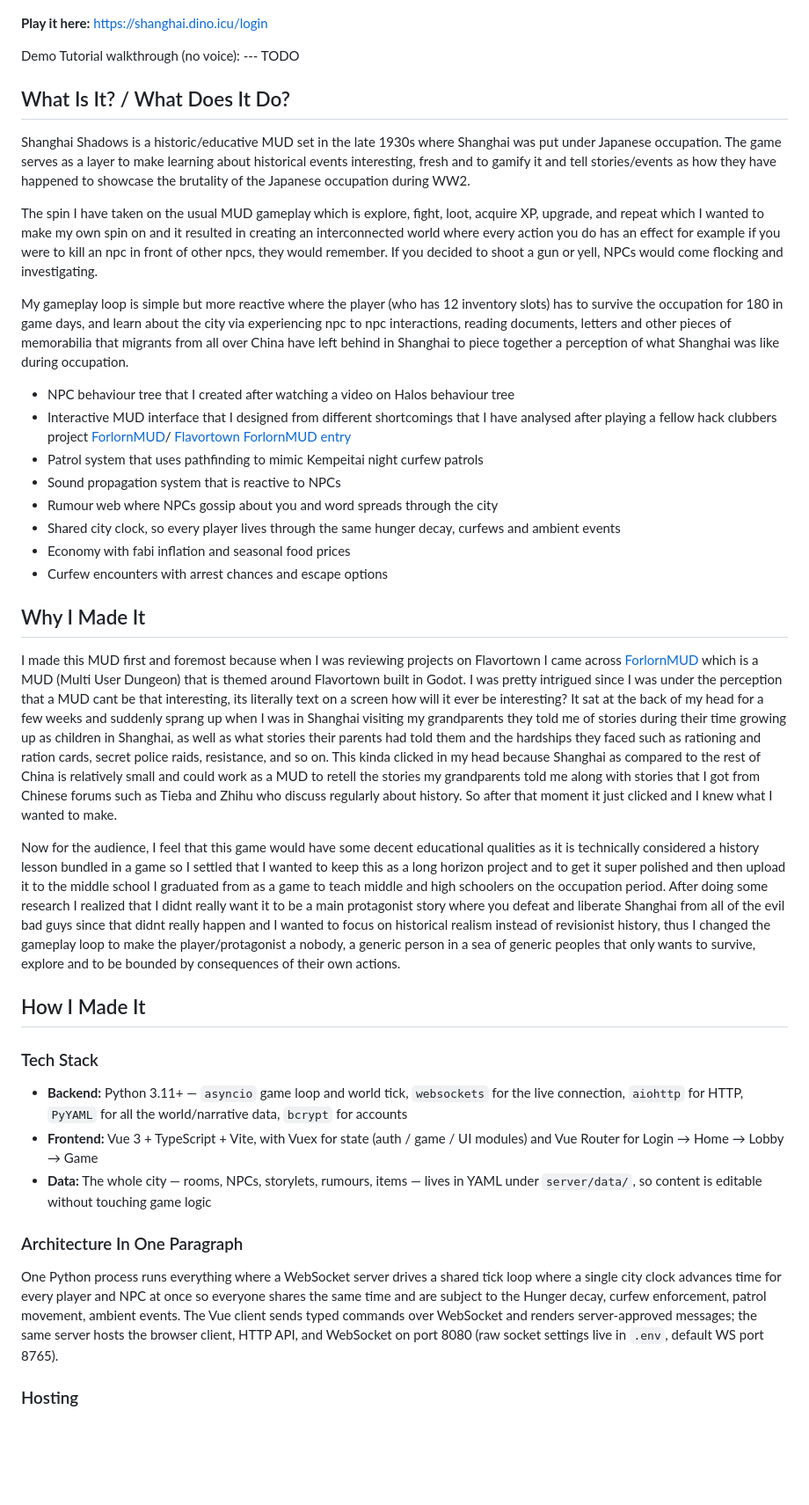
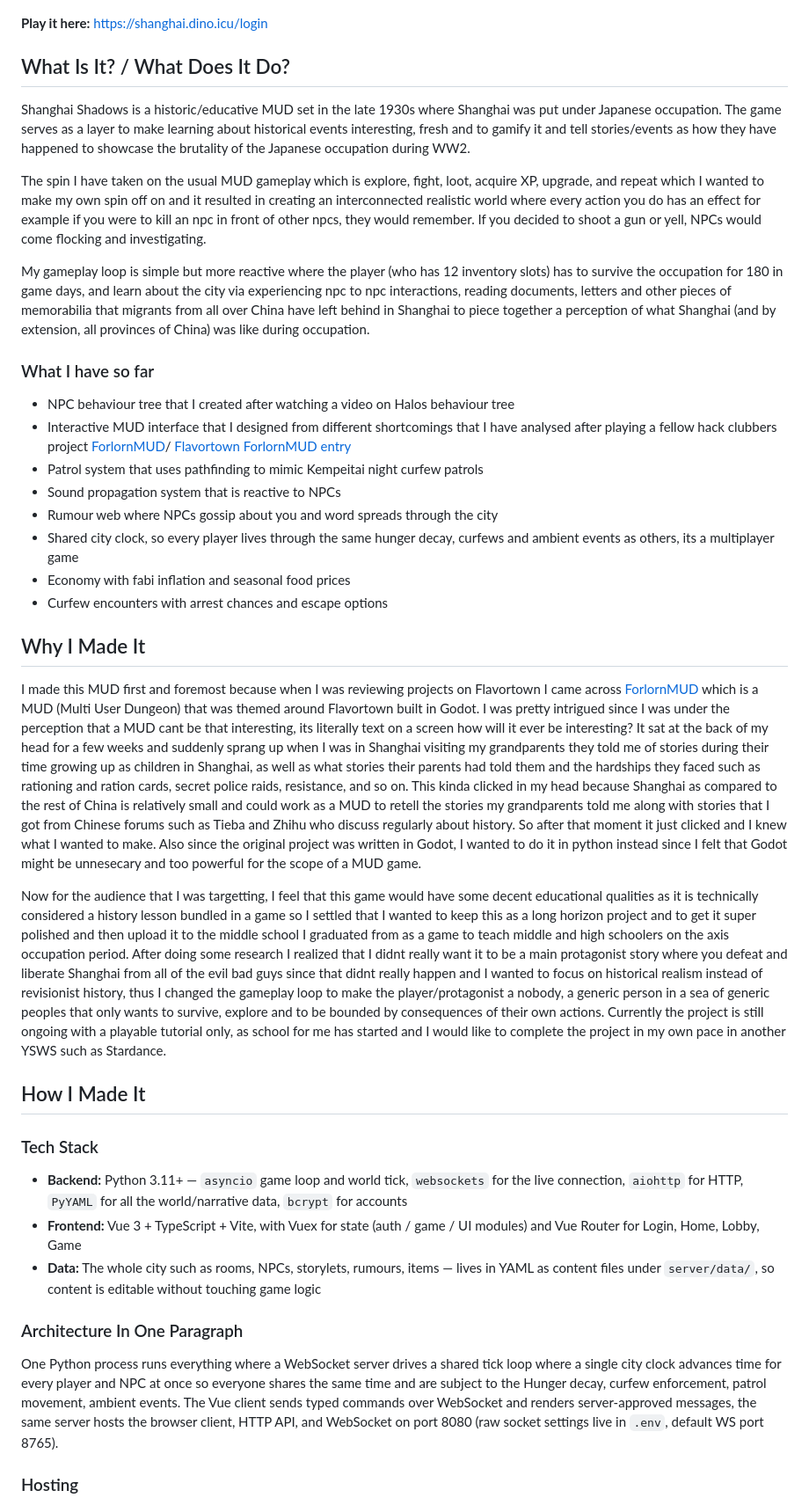
Before and after one commit to manjumusei-design/ShanghaiShadows, a Markdown page: README.md, the part around one of its changes. Shown at 88% size. Rendered like a GitHub page; blank space fills up the shorter version.

Commit message:
Update README.md to enhance clarity and detail in game description and features

```diff
--- a/README.md
+++ b/README.md
@@ -7,43 +7,43 @@
 
 **Play it here:** <https://shanghai.dino.icu/login>
 
-Demo Tutorial walkthrough (no voice):
---- TODO
+
 
 ## What Is It? / What Does It Do?
 
 Shanghai Shadows is a historic/educative MUD set in the late 1930s where Shanghai was put under Japanese occupation. The game serves as a layer to make learning about historical events interesting, fresh and to gamify it and tell stories/events as how they have happened to showcase the brutality of the Japanese occupation during WW2.
 
-The spin I have taken on the usual MUD gameplay which is explore, fight, loot, acquire XP, upgrade, and repeat which I wanted to make my own spin on and it resulted in creating an interconnected world where every action you do has an effect for example if you were to kill an npc in front of other npcs, they would remember. If you decided to shoot a gun or yell, NPCs would come flocking and investigating.
+The spin I have taken on the usual MUD gameplay which is explore, fight, loot, acquire XP, upgrade, and repeat which I wanted to make my own spin off on and it resulted in creating an interconnected realistic world where every action you do has an effect for example if you were to kill an npc in front of other npcs, they would remember. If you decided to shoot a gun or yell, NPCs would come flocking and investigating.
 
-My gameplay loop is simple but more reactive where the player (who has 12 inventory slots) has to survive the occupation for 180 in game days, and learn about the city via experiencing npc to npc interactions, reading documents, letters and other pieces of memorabilia that migrants from all over China have left behind in Shanghai to piece together a perception of what Shanghai was like during occupation.
+My gameplay loop is simple but more reactive where the player (who has 12 inventory slots) has to survive the occupation for 180 in game days, and learn about the city via experiencing npc to npc interactions, reading documents, letters and other pieces of memorabilia that migrants from all over China have left behind in Shanghai to piece together a perception of what Shanghai (and by extension, all provinces of China) was like during occupation.
 
+### What I have so far
 - NPC behaviour tree that I created after watching a video on Halos behaviour tree
 - Interactive MUD interface that I designed from different shortcomings that I have analysed after playing a fellow hack clubbers project [ForlornMUD](https://github.com/Snxhit/ForlornMUD)/ [Flavortown ForlornMUD entry](https://flavortown.hackclub.com/projects/9751)
 - Patrol system that uses pathfinding to mimic Kempeitai night curfew patrols
 - Sound propagation system that is reactive to NPCs
 - Rumour web where NPCs gossip about you and word spreads through the city
-- Shared city clock, so every player lives through the same hunger decay, curfews and ambient events
+- Shared city clock, so every player lives through the same hunger decay, curfews and ambient events as others, its a multiplayer game
 - Economy with fabi inflation and seasonal food prices
 - Curfew encounters with arrest chances and escape options
 
 ## Why I Made It
 
-I made this MUD first and foremost because when I was reviewing projects on Flavortown I came across [ForlornMUD](https://github.com/Snxhit/ForlornMUD) which is a MUD (Multi User Dungeon) that is themed around Flavortown built in Godot. I was pretty intrigued since I was under the perception that a MUD cant be that interesting, its literally text on a screen how will it ever be interesting? It sat at the back of my head for a few weeks and suddenly sprang up when I was in Shanghai visiting my grandparents they told me of stories during their time growing up as children in Shanghai, as well as what stories their parents had told them and the hardships they faced such as rationing and ration cards, secret police raids, resistance, and so on. This kinda clicked in my head because Shanghai as compared to the rest of China is relatively small and could work as a MUD to retell the stories my grandparents told me along with stories that I got from Chinese forums such as Tieba and Zhihu who discuss regularly about history. So after that moment it just clicked and I knew what I wanted to make.
+I made this MUD first and foremost because when I was reviewing projects  on Flavortown I came across [ForlornMUD](https://github.com/Snxhit/ForlornMUD) which is a MUD (Multi User Dungeon) that was themed around Flavortown built in Godot. I was pretty intrigued since I was under the perception that a MUD cant be that interesting, its literally text on a screen how will it ever be interesting? It sat at the back of my head for a few weeks and suddenly sprang up when I was in Shanghai visiting my grandparents they told me of stories during their time growing up as children in Shanghai, as well as what stories their parents had told them and the hardships they faced such as rationing and ration cards, secret police raids, resistance, and so on. This kinda clicked in my head because Shanghai as compared to the rest of China is relatively small and could work as a MUD to retell the stories my grandparents told me along with stories that I got from Chinese forums such as Tieba and Zhihu who discuss regularly about history. So after that moment it just clicked and I knew what I wanted to make. Also since the original project was written in Godot, I wanted to do it in python instead since I felt that Godot might be unnesecary and too powerful for the scope of a MUD game.
 
-Now for the audience, I feel that this game would have some decent educational qualities as it is technically considered a history lesson bundled in a game so I settled that I wanted to keep this as a long horizon project and to get it super polished and then upload it to the middle school I graduated from as a game to teach middle and high schoolers on the occupation period. After doing some research I realized that I didnt really want it to be a main protagonist story where you defeat and liberate Shanghai from all of the evil bad guys since that didnt really happen and I wanted to focus on historical realism instead of revisionist history, thus I changed the gameplay loop to make the player/protagonist a nobody, a generic person in a sea of generic peoples that only wants to survive, explore and to be bounded by consequences of their own actions.
+Now for the audience that I was targetting, I feel that this game would have some decent educational qualities as it is technically considered a history lesson bundled in a game so I settled that I wanted to keep this as a long horizon project and to get it super polished and then upload it to the middle school I graduated from as a game to teach middle and high schoolers on the axis occupation period. After doing some research I realized that I didnt really want it to be a main protagonist story where you defeat and liberate Shanghai from all of the evil bad guys since that didnt really happen and I wanted to focus on historical realism instead of revisionist history, thus I changed the gameplay loop to make the player/protagonist a nobody, a generic person in a sea of generic peoples that only wants to survive, explore and to be bounded by consequences of their own actions. Currently the project is still ongoing with a playable tutorial only, as school for me has started and I would like to complete the project in my own pace in another YSWS such as Stardance.
 
 ## How I Made It
 
 ### Tech Stack
 
 - **Backend:** Python 3.11+ — `asyncio` game loop and world tick, `websockets` for the live connection, `aiohttp` for HTTP, `PyYAML` for all the world/narrative data, `bcrypt` for accounts
-- **Frontend:** Vue 3 + TypeScript + Vite, with Vuex for state (auth / game / UI modules) and Vue Router for Login → Home → Lobby → Game
-- **Data:** The whole city — rooms, NPCs, storylets, rumours, items — lives in YAML under `server/data/`, so content is editable without touching game logic
+- **Frontend:** Vue 3 + TypeScript + Vite, with Vuex for state (auth / game / UI modules) and Vue Router for Login, Home, Lobby, Game
+- **Data:** The whole city such as rooms, NPCs, storylets, rumours, items — lives in YAML as content files under `server/data/`, so content is editable without touching game logic
 
 ### Architecture In One Paragraph
 
-One Python process runs everything where a WebSocket server drives a shared tick loop where a single city clock advances time for every player and NPC at once so everyone shares the same time and are subject to the Hunger decay, curfew enforcement, patrol movement, ambient events. The Vue client sends typed commands over WebSocket and renders server-approved messages; the same server hosts the browser client, HTTP API, and WebSocket on port 8080 (raw socket settings live in `.env`, default WS port 8765).
+One Python process runs everything where a WebSocket server drives a shared tick loop where a single city clock advances time for every player and NPC at once so everyone shares the same time and are subject to the Hunger decay, curfew enforcement, patrol movement, ambient events. The Vue client sends typed commands over WebSocket and renders server-approved messages, the same server hosts the browser client, HTTP API, and WebSocket on port 8080 (raw socket settings live in `.env`, default WS port 8765).
 
 ### Hosting
 
```
Also changed, not shown: other parts of README.md (+3 -3 lines).
